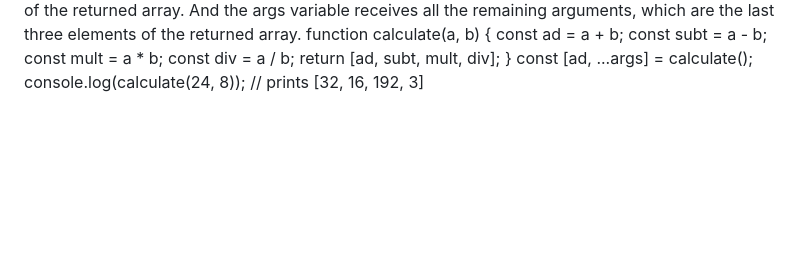
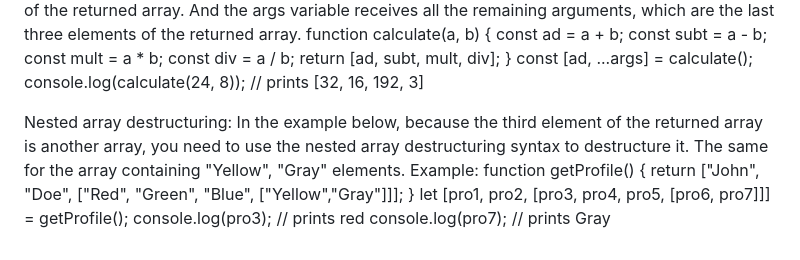
Before and after one commit to DagimDev/TutorialsHub, a Markdown page: oop/arrayObjectDestructuring/2-array-destructuring.md, the part around the change. Drawn GitHub-style; blank space fills up the shorter version.

Commit message:
Nested array destructuring

```diff
--- a/oop/arrayObjectDestructuring/2-array-destructuring.md
+++ b/oop/arrayObjectDestructuring/2-array-destructuring.md
@@ -75,3 +75,16 @@ comma as a placeholder for that element.
         }
         const [ad, ...args] = calculate();
     console.log(calculate(24, 8)); // prints [32, 16, 192, 3]
+
+Nested array destructuring: In the example below, because the third element of
+     the returned array is another array, you need to use the nested array destructuring
+     syntax to destructure it. The same for the array containing "Yellow", "Gray" elements.
+     Example:
+     function getProfile() {
+          return ["John", "Doe", ["Red", "Green", "Blue",
+          ["Yellow","Gray"]]];
+          }
+          let [pro1, pro2, [pro3, pro4, pro5, [pro6, pro7]]] =
+          getProfile();
+          console.log(pro3); // prints red
+     console.log(pro7); // prints Gray
```
